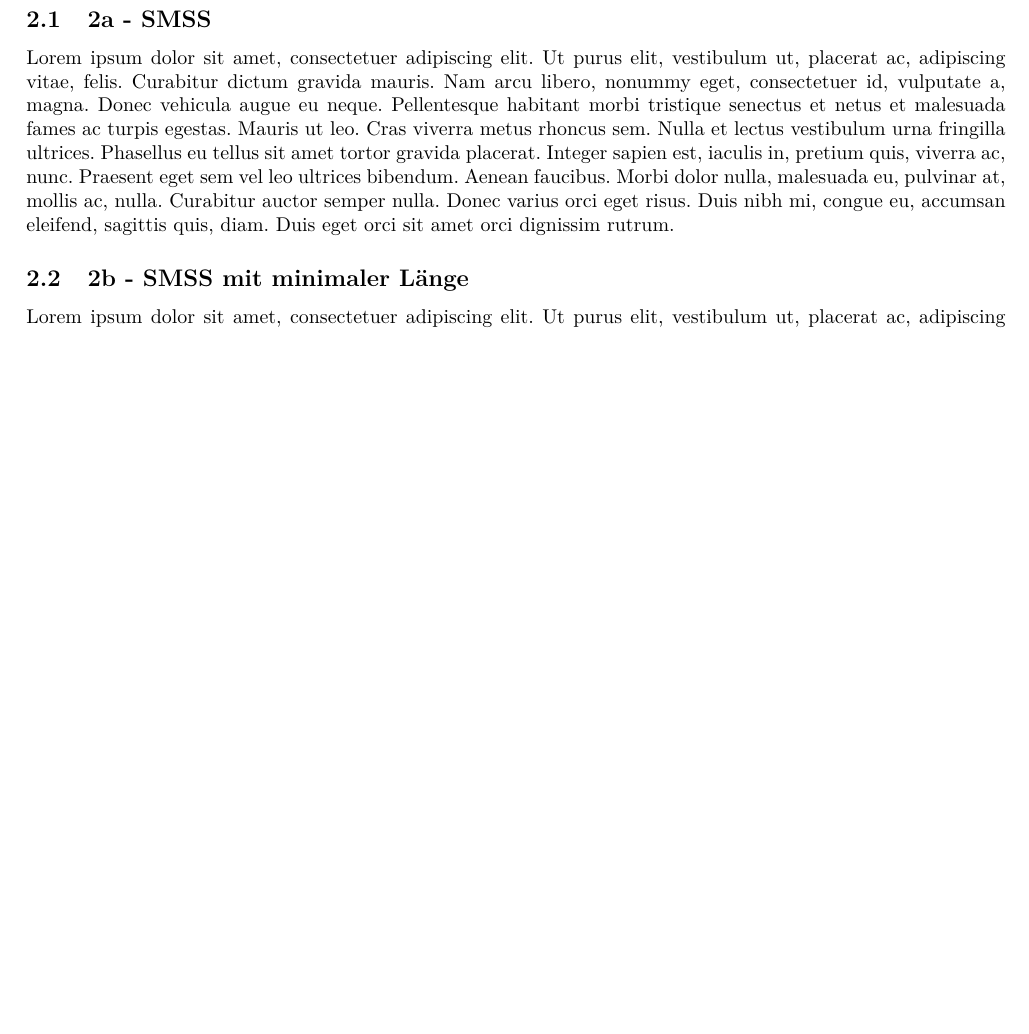
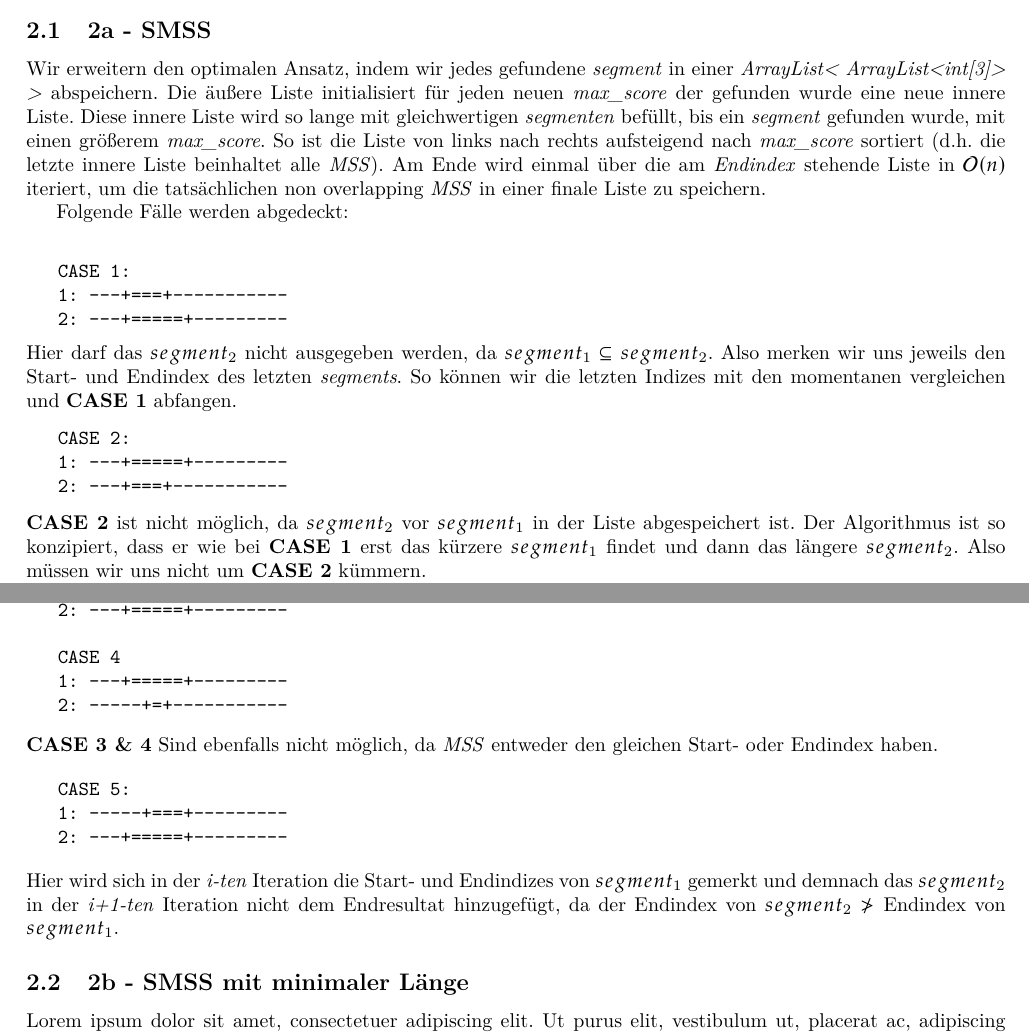
Before and after one commit to github4touchdouble/algobio, a LaTeX document (Report/main.tex): part of page 2 of 5 before the commit and two parts of pages 2 and 3 of 6 after it, the two joined at a grey line, cut so that both start at the same text, the shorter picture padded with empty space. Compiled offline with pdfLaTeX.

Commit message:
moving content of prev report to current

```diff
--- a/Report/main.tex
+++ b/Report/main.tex
@@ -88,6 +156,48 @@ title=#2,#1}
-\lipsum[1]
 \subsection{2a - SMSS}\label{2a}
-\lipsum[1]
+Wir erweitern den optimalen Ansatz, indem wir jedes gefundene \textit{segment} in einer \textit{ArrayList< ArrayList<int[3]> >} abspeichern.
+Die äu\ss ere Liste initialisiert für jeden neuen \textit{max\_score} der gefunden wurde eine neue innere Liste. Diese innere
+Liste wird so lange mit gleichwertigen \textit{segmenten} befüllt, bis ein \textit{segment} gefunden wurde, mit einen grö\ss erem
+\textit{max\_score}. So ist die Liste von links nach rechts aufsteigend nach \textit{max\_score} sortiert (d.h. die letzte innere Liste beinhaltet alle \textit{MSS}).
+Am Ende wird einmal über die am \textit{Endindex} stehende Liste in $\mathcal{O}(n)$ iteriert, um die tatsächlichen non overlapping
+\textit{MSS} in einer finale Liste zu speichern.
+
+Folgende Fälle werden abgedeckt: \\
+\begin{verbatim}
+   CASE 1:
+   1: ---+===+-----------
+   2: ---+=====+---------
+\end{verbatim}
+Hier darf das $segment_{2}$ nicht ausgegeben werden, da $segment_{1} \subseteq segment_2$. Also merken wir uns
+jeweils den Start- und Endindex des letzten \textit{segments}. So können wir die letzten Indizes mit den
+momentanen vergleichen und \textbf{CASE 1} abfangen.
+
+\begin{verbatim}
+   CASE 2:
+   1: ---+=====+---------
+   2: ---+===+-----------
+\end{verbatim}
+\textbf{CASE 2} ist nicht möglich, da $segment_{2}$ vor $segment_{1}$ in der Liste abgespeichert ist.
+Der Algorithmus ist so konzipiert, dass er wie bei \textbf{CASE 1} erst das kürzere $segment_{1}$ findet und dann das
+längere $segment_{2}$. Also müssen wir uns nicht um \textbf{CASE 2} kümmern.
+\begin{verbatim}
+   CASE 3:
+   1: -----+=+-----------
+   2: ---+=====+---------
+
+   CASE 4
+   1: ---+=====+---------
+   2: -----+=+-----------
+\end{verbatim}
+\textbf{CASE 3 \& 4} Sind ebenfalls nicht möglich, da \textit{MSS} entweder den gleichen Start- oder Endindex haben.
+
+\begin{verbatim}
+   CASE 5:
+   1: -----+===+---------
+   2: ---+=====+---------
+\end{verbatim}
+Hier wird sich in der \textit{i-ten} Iteration die Start- und Endindizes von $segment_{1}$ gemerkt
+und demnach das $segment_{2}$ in der \textit{i+1-ten} Iteration nicht dem Endresultat hinzugefügt,
+da der Endindex von $segment_2 \not >$  Endindex von $segment_1$.
 \subsection{2b - SMSS mit minimaler Länge}\label{2b}
 \lipsum[1]
 \subsection{2c - Alle MSS}
```
Also changed, not shown: Report/main.pdf, Report/main.tex (82 more changed lines), 5 other files.
